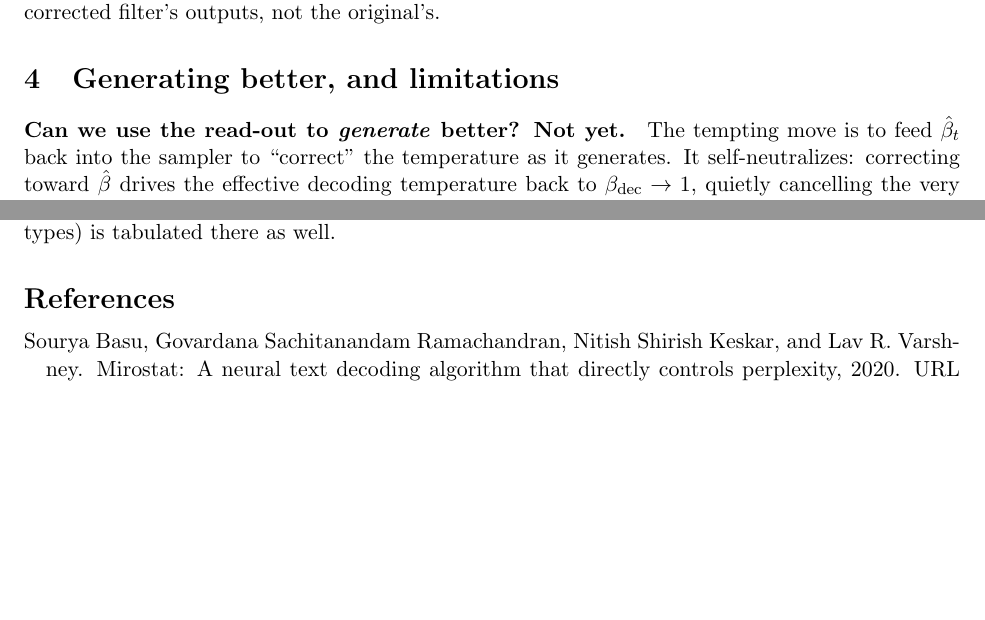
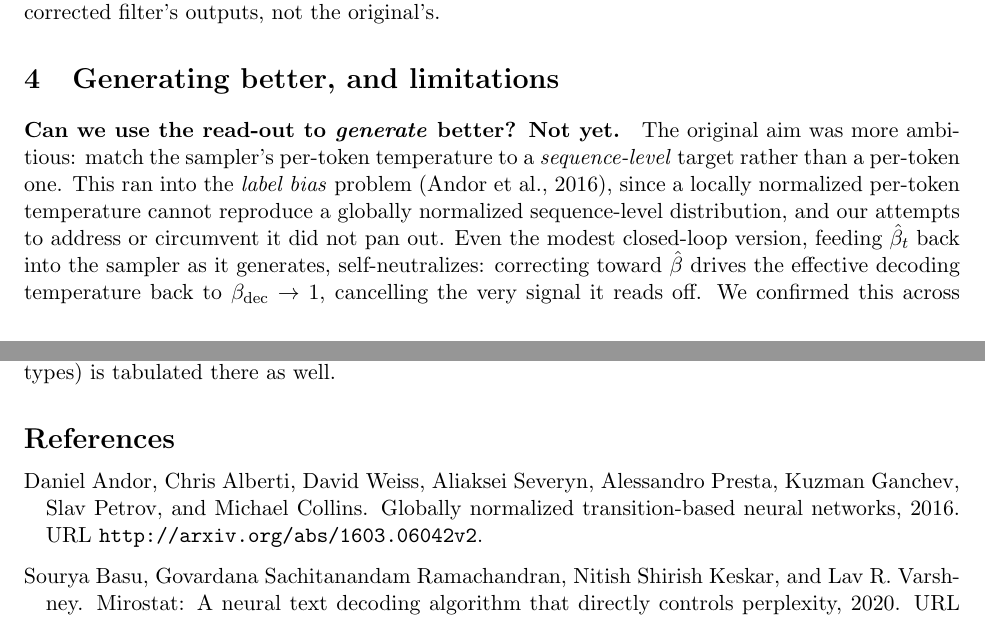
Before and after one commit to AMindToThink/decoding-decoding, a LaTeX paper (paper/writeup.tex, which reads paper/refs.bib): two parts of pages 4 and 5 of 5 before the commit and two parts of pages 4 and 5 of 6 after it, joined at a grey line, cut so that both start at the same text, the shorter picture padded with empty space. The pictures show the PDF file paper/writeup.pdf that the author committed with the source.

Commit message:
Writeup: soften §1 guarantee framing; note label-bias failure of the original aim
- §1: replace the oversold "what we then most want is a ... guarantee ... which
  Section 3 delivers" with a measured "a per-sequence guarantee ... is a natural
  thing to ask for ... and Section 3 provides one"
- §4: state that the original aim (match a sequence-level rather than per-token
  temperature) ran into the label bias problem (cite Andor et al. 2016) and that
  attempts to address or circumvent it did not pan out; keep the closed-loop
  self-neutralization result
- add andor2016globally to refs_ids.toml; regenerate refs.bib via build_bib.py

Build clean (0 undefined refs, 0 em-dashes); paper+bib tests 18 passed.
6 pages: the Andor reference entry tips the bibliography onto p6; main body
(§1-§4) unchanged at ~4 pages.

Co-Authored-By: Claude Opus 4.8 <noreply@anthropic.com>

```diff
--- a/paper/refs.bib
+++ b/paper/refs.bib
@@ -144,0 +151,6 @@
+  year           = {2016},
+  eprint         = {1603.06042},
+  archivePrefix  = {arXiv},
+  primaryClass   = {cs.CL},
+  url            = {http://arxiv.org/abs/1603.06042v2}
+}
--- a/paper/writeup.tex
+++ b/paper/writeup.tex
@@ -265,10 +266,8 @@ Qwen-2.5-3B, $32$ prompts, $1000$ tokens.}
 \section{Generating better, and limitations}\label{sec:gen}
 % =====================================================================
 \paragraph{Can we use the read-out to \emph{generate} better? Not yet.}
-The tempting move is to feed $\hat\beta_t$ back into the sampler to ``correct''
-the temperature as it generates. It self-neutralizes: correcting toward
-$\hat\beta$ drives the effective decoding temperature back to
-$\beta_{\mathrm{dec}}\to 1$, quietly cancelling the very signal it reads off. We
-confirmed this across exact-grid filters, so it is not an approximation artifact
-(Appendix~\ref{app:controls}). Turning the read-out into better generation is the
-honest open problem.
+The original aim was more ambitious: match the sampler's per-token temperature to
+a \emph{sequence-level} target rather than a per-token one. This ran into the
+\emph{label bias} problem \citep{andor2016globally}, since a locally normalized
+per-token temperature cannot reproduce a globally normalized sequence-level
+distribution, and our attempts to address or circumvent it did not pan out. Even
```
Also changed, not shown: paper/refs_ids.toml (+5 -0 lines), paper/writeup.pdf, paper/refs.bib (6 more changed lines), paper/writeup.tex (13 more changed lines).
